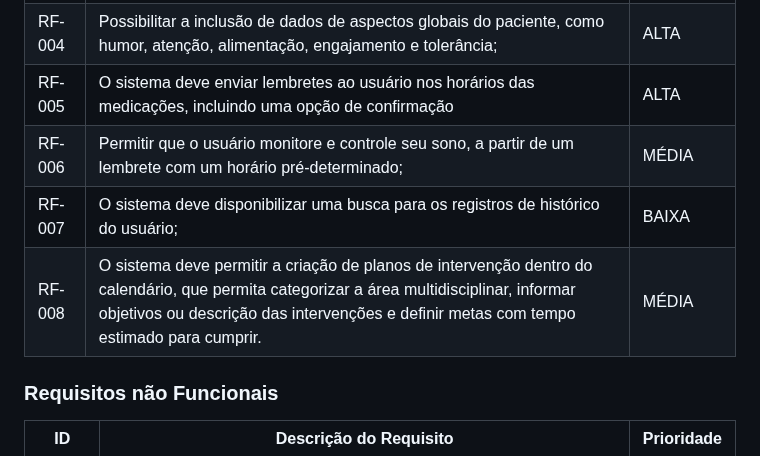
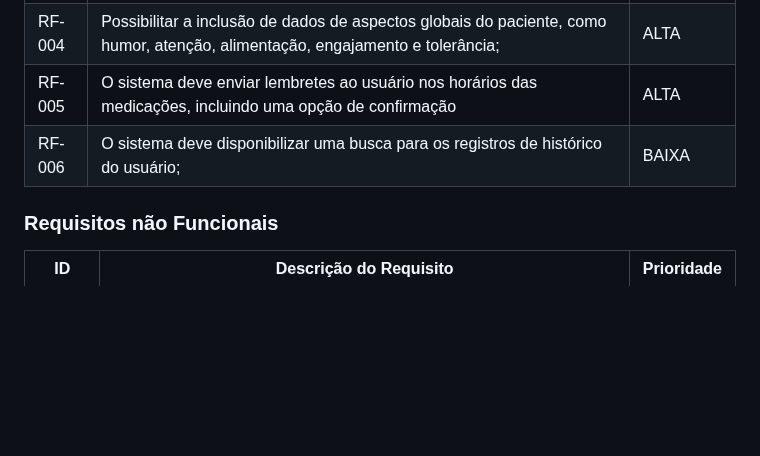
Before and after one commit to ICEI-PUC-Minas-PMV-ADS/E1-PROJ-WEB-T16-Time3-ProjDailyCare, a Markdown page: docs/02-Especificação do Projeto.md, the part around the change. GitHub-like rendering; blank space fills up the shorter version.

```diff
--- a/docs/02-Especificação do Projeto.md
+++ b/docs/02-Especificação do Projeto.md
@@ -60,9 +60,7 @@ As tabelas que se seguem apresentam os requisitos funcionais e não funcionais q
 |RF-003|Disponibilizar a geração de gráficos a partir de histórico de dados;|MÉDIA|
 |RF-004|Possibilitar a inclusão de dados de aspectos globais do paciente, como humor, atenção, alimentação, engajamento e tolerância;|ALTA|
 |RF-005|O sistema deve enviar lembretes ao usuário nos horários das medicações, incluindo uma opção de confirmação|ALTA|
-|RF-006|Permitir que o usuário monitore e controle seu sono, a partir de um lembrete com um horário pré-determinado;|MÉDIA|
-|RF-007|O sistema deve disponibilizar uma busca para os registros de histórico do usuário;|BAIXA|
-|RF-008|O sistema deve permitir a criação de planos de intervenção dentro do calendário, que permita categorizar a área multidisciplinar, informar objetivos ou descrição das intervenções e definir metas com tempo estimado para cumprir.|MÉDIA|
+|RF-006|O sistema deve disponibilizar uma busca para os registros de histórico do usuário;|BAIXA|
 
 
 
```
